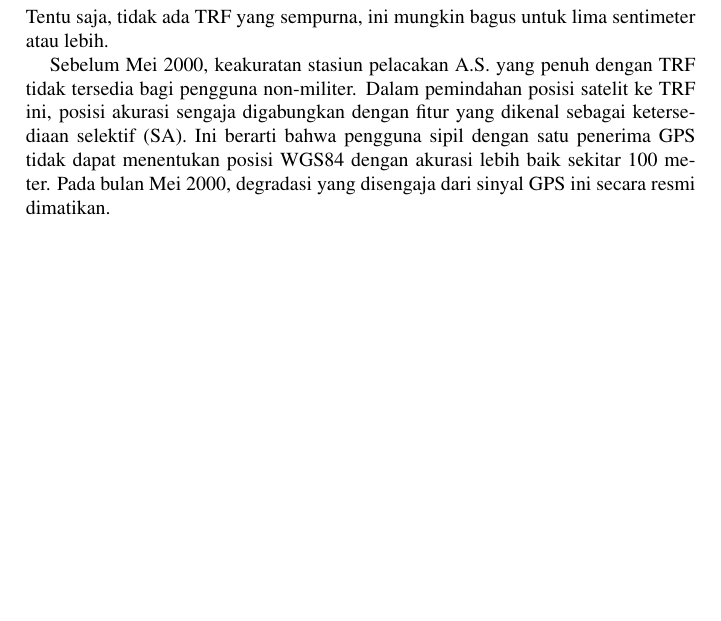
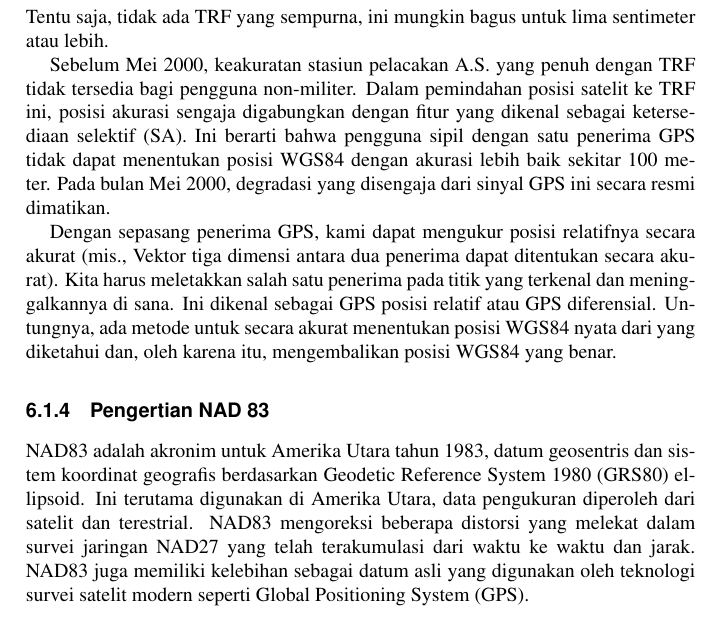
Before and after one commit to BukuInformatika/GIS2019, a LaTeX thesis (main.tex, which reads chapters/DATUM.tex): part of page 76 of 106, cut so that both start at the same text, the shorter picture padded with empty space. Compiled offline with pdfLaTeX.

Commit message:
menambah materi mengenai DATUM

```diff
--- a/chapters/DATUM.tex
+++ b/chapters/DATUM.tex
@@ -57,3 +57,8 @@ Posisi satelit WGS84 ditentukan oleh Departemen Pertahanan AS menggunakan jaring
 Jaringan stasiun pelacakan GPS dapat dianggap sebagai WGS84 TRF asli. Konstelasi satelit, yang merupakan turunan TRF, dapat dilihat sebagai alat untuk mentransfer realisasi ini ke cakrawala ke mana pun posisi yang diperlukan di dunia. Koordinat saat ini dari stasiun pelacakan antena Apennine 1997.0 tersedia di Internet (lihat bagian 8 untuk alamat). Koordinat tersirat ini menyatakan asal, orientasi, dan skala sistem fisik: mereka telah dihitung sedemikian rupa sehingga elemen-elemen ini sedekat mungkin dengan persyaratan teoritis yang tercantum dalam bagian 4.1. Tentu saja, tidak ada TRF yang sempurna, ini mungkin bagus untuk lima sentimeter atau lebih.
 
 Sebelum Mei 2000, keakuratan stasiun pelacakan A.S. yang penuh dengan TRF tidak tersedia bagi pengguna non-militer. Dalam pemindahan posisi satelit ke TRF ini, posisi akurasi sengaja digabungkan dengan fitur yang dikenal sebagai ketersediaan selektif (SA). Ini berarti bahwa pengguna sipil dengan satu penerima GPS tidak dapat menentukan posisi WGS84 dengan akurasi lebih baik sekitar 100 meter. Pada bulan Mei 2000, degradasi yang disengaja dari sinyal GPS ini secara resmi dimatikan.
+
+Dengan sepasang penerima GPS, kami dapat mengukur posisi relatifnya secara akurat (mis., Vektor tiga dimensi antara dua penerima dapat ditentukan secara akurat). Kita harus meletakkan salah satu penerima pada titik yang terkenal dan meninggalkannya di sana. Ini dikenal sebagai GPS posisi relatif atau GPS diferensial. Untungnya, ada metode untuk secara akurat menentukan posisi WGS84 nyata dari yang diketahui dan, oleh karena itu, mengembalikan posisi WGS84 yang benar.
+
+\subsection{Pengertian NAD 83}
+NAD83 adalah akronim untuk Amerika Utara tahun 1983, datum geosentris dan sistem koordinat geografis berdasarkan Geodetic Reference System 1980 (GRS80) ellipsoid. Ini terutama digunakan di Amerika Utara, data pengukuran diperoleh dari satelit dan terestrial. NAD83 mengoreksi beberapa distorsi yang melekat dalam survei jaringan NAD27 yang telah terakumulasi dari waktu ke waktu dan jarak. NAD83 juga memiliki kelebihan sebagai datum asli yang digunakan oleh teknologi survei satelit modern seperti Global Positioning System (GPS).
```
Also changed, not shown: main.pdf.
